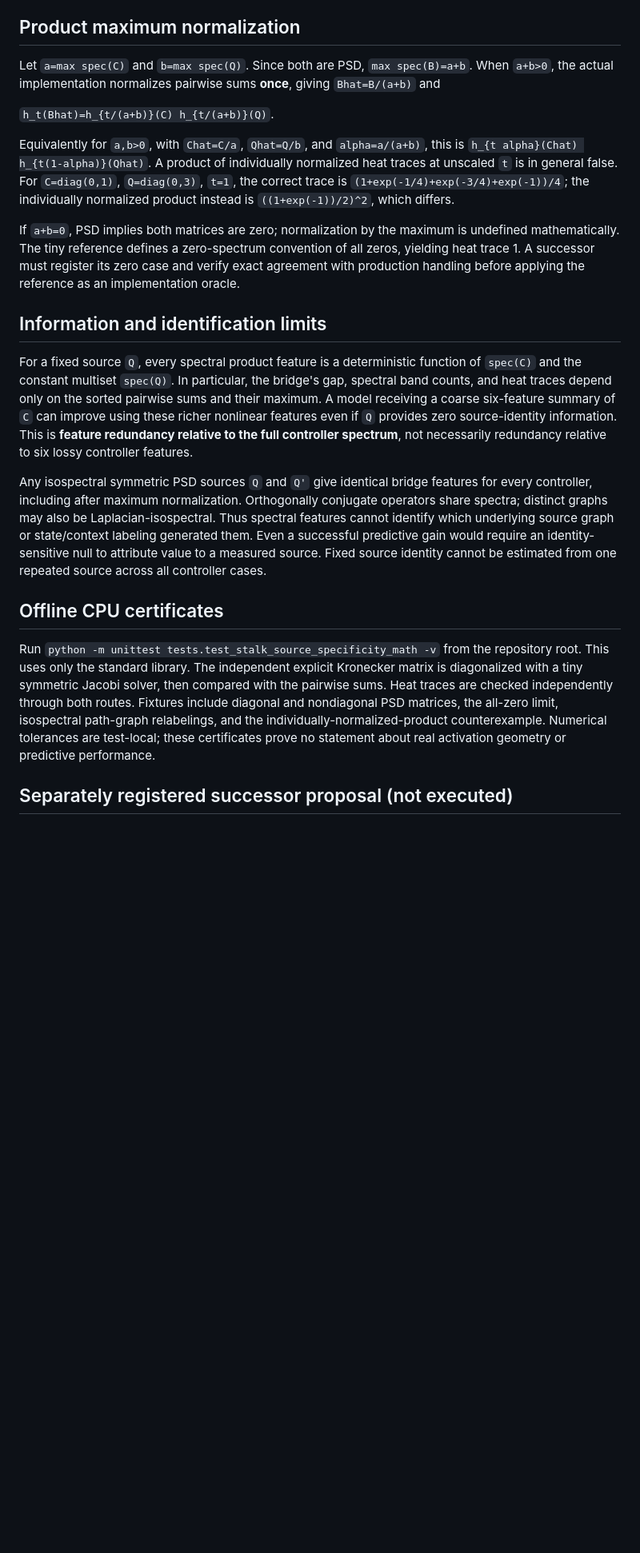
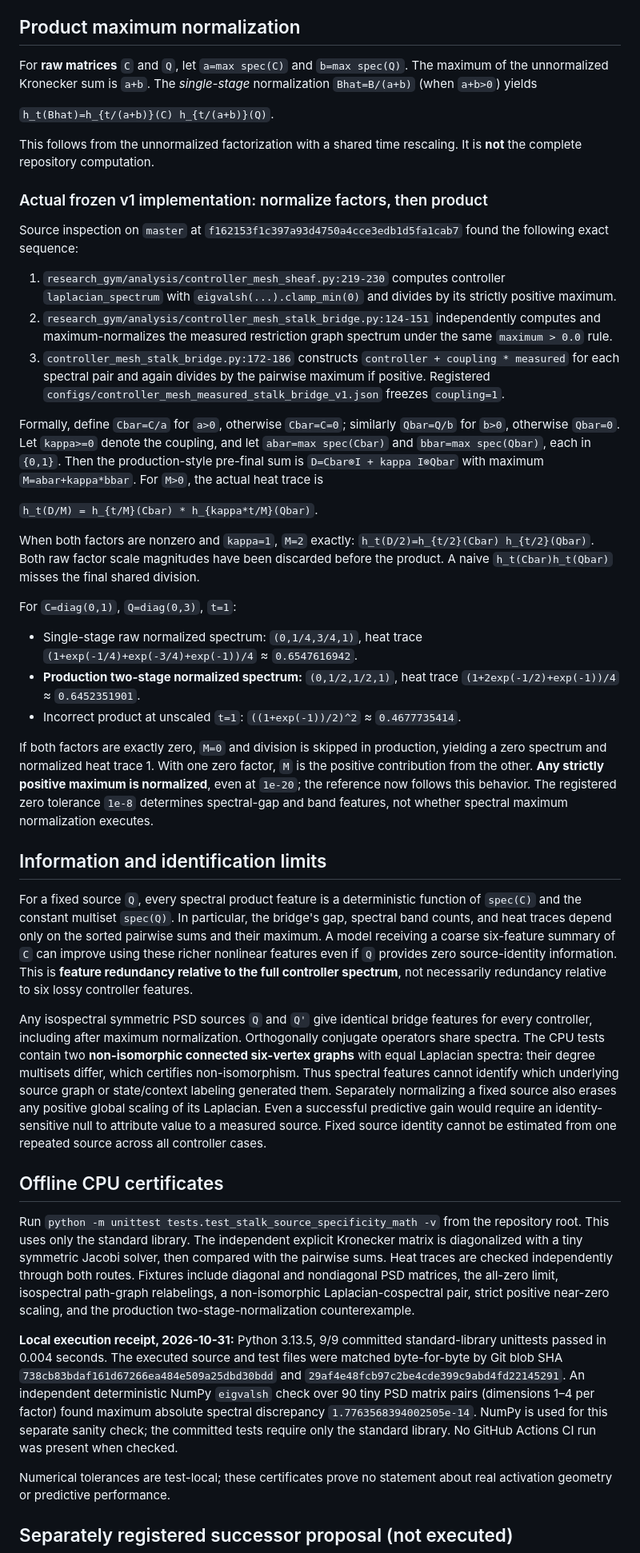
Before and after one commit to MoralityLabAI/HybridTRMLDT, a Markdown page: docs/controller_mesh_source_specificity_math_audit.md, the part around the change. Shown at 80% size. Rendered like a GitHub page; blank space fills up the shorter version.

Commit message:
Document actual two-stage bridge normalization and verified CPU test evidence

```diff
--- a/docs/controller_mesh_source_specificity_math_audit.md
+++ b/docs/controller_mesh_source_specificity_math_audit.md
@@ -28,25 +28,62 @@ the dimension average. It applies before spectral maximum normalization.
 
 ## Product maximum normalization
 
-Let `a=max spec(C)` and `b=max spec(Q)`. Since both are PSD,
-`max spec(B)=a+b`. When `a+b>0`, the actual implementation normalizes
-pairwise sums **once**, giving `Bhat=B/(a+b)` and
+For **raw matrices** `C` and `Q`, let `a=max spec(C)` and
+`b=max spec(Q)`. The maximum of the unnormalized Kronecker sum is `a+b`.
+The *single-stage* normalization `Bhat=B/(a+b)` (when `a+b>0`) yields
 
 `h_t(Bhat)=h_{t/(a+b)}(C) h_{t/(a+b)}(Q)`.
 
-Equivalently for `a,b>0`, with `Chat=C/a`, `Qhat=Q/b`, and
-`alpha=a/(a+b)`, this is
-`h_{t alpha}(Chat) h_{t(1-alpha)}(Qhat)`.
-A product of individually normalized heat traces at unscaled `t` is in
-general false. For `C=diag(0,1)`, `Q=diag(0,3)`, `t=1`, the correct
-trace is `(1+exp(-1/4)+exp(-3/4)+exp(-1))/4`; the individually normalized
-product instead is `((1+exp(-1))/2)^2`, which differs.
+This follows from the unnormalized factorization with a shared time
+rescaling. It is **not** the complete repository computation.
 
-If `a+b=0`, PSD implies both matrices are zero; normalization by the
-maximum is undefined mathematically. The tiny reference defines a
-zero-spectrum convention of all zeros, yielding heat trace 1. A successor
-must register its zero case and verify exact agreement with production
-handling before applying the reference as an implementation oracle.
+### Actual frozen v1 implementation: normalize factors, then product
+
+Source inspection on `master` at `f162153f1c397a93d4750a4cce3edb1d5fa1cab7`
+found the following exact sequence:
+
+1. `research_gym/analysis/controller_mesh_sheaf.py:219-230` computes
+   controller `laplacian_spectrum` with `eigvalsh(...).clamp_min(0)`
+   and divides by its strictly positive maximum.
+2. `research_gym/analysis/controller_mesh_stalk_bridge.py:124-151`
+   independently computes and maximum-normalizes the measured
+   restriction graph spectrum under the same `maximum > 0.0` rule.
+3. `controller_mesh_stalk_bridge.py:172-186` constructs
+   `controller + coupling * measured` for each spectral pair and
+   again divides by the pairwise maximum if positive.
+   Registered `configs/controller_mesh_measured_stalk_bridge_v1.json`
+   freezes `coupling=1`.
+
+Formally, define `Cbar=C/a` for `a>0`, otherwise `Cbar=C=0`;
+similarly `Qbar=Q/b` for `b>0`, otherwise `Qbar=0`. Let
+`kappa>=0` denote the coupling, and let `abar=max spec(Cbar)` and
+`bbar=max spec(Qbar)`, each in `{0,1}`.
+Then the production-style pre-final sum is
+`D=Cbar⊗I + kappa I⊗Qbar` with maximum
+`M=abar+kappa*bbar`. For `M>0`, the actual heat trace is
+
+`h_t(D/M) = h_{t/M}(Cbar) * h_{kappa*t/M}(Qbar)`.
+
+When both factors are nonzero and `kappa=1`, `M=2` exactly:
+`h_t(D/2)=h_{t/2}(Cbar) h_{t/2}(Qbar)`.
+Both raw factor scale magnitudes have been discarded before the product.
+A naive `h_t(Cbar)h_t(Qbar)` misses the final shared division.
+
+For `C=diag(0,1)`, `Q=diag(0,3)`, `t=1`:
+- Single-stage raw normalized spectrum: `(0,1/4,3/4,1)`,
+  heat trace `(1+exp(-1/4)+exp(-3/4)+exp(-1))/4` ≈ `0.6547616942`.
+- **Production two-stage normalized spectrum:** `(0,1/2,1/2,1)`,
+  heat trace `(1+2exp(-1/2)+exp(-1))/4` ≈ `0.6452351901`.
+- Incorrect product at unscaled `t=1`: `((1+exp(-1))/2)^2`
+  ≈ `0.4677735414`.
+
+If both factors are exactly zero, `M=0` and division is skipped in
+production, yielding a zero spectrum and normalized heat trace 1.
+With one zero factor, `M` is the positive contribution from the other.
+**Any strictly positive maximum is normalized**, even at `1e-20`;
+the reference now follows this behavior. The registered zero tolerance
+`1e-8` determines spectral-gap and band features, not whether spectral
+maximum normalization executes.
 
 ## Information and identification limits
 
@@ -61,9 +98,12 @@ redundancy relative to six lossy controller features.
 
 Any isospectral symmetric PSD sources `Q` and `Q'` give identical bridge
 features for every controller, including after maximum normalization.
-Orthogonally conjugate operators share spectra; distinct graphs may also be
-Laplacian-isospectral. Thus spectral features cannot identify which
-underlying source graph or state/context labeling generated them.
+Orthogonally conjugate operators share spectra. The CPU tests contain two
+**non-isomorphic connected six-vertex graphs** with equal Laplacian
+spectra: their degree multisets differ, which certifies non-isomorphism.
+Thus spectral features cannot identify which underlying source graph or
+state/context labeling generated them. Separately normalizing a fixed
+source also erases any positive global scaling of its Laplacian.
 Even a successful predictive gain would require an identity-sensitive null
 to attribute value to a measured source. Fixed source identity cannot be
 estimated from one repeated source across all controller cases.
@@ -76,7 +116,20 @@ independent explicit Kronecker matrix is diagonalized with a tiny symmetric
 Jacobi solver, then compared with the pairwise sums. Heat traces are
 checked independently through both routes. Fixtures include diagonal and
 nondiagonal PSD matrices, the all-zero limit, isospectral path-graph
-relabelings, and the individually-normalized-product counterexample.
+relabelings, a non-isomorphic Laplacian-cospectral pair, strict positive
+near-zero scaling, and the production two-stage-normalization counterexample.
+
+**Local execution receipt, 2026-10-31:** Python 3.13.5, 9/9 committed
+standard-library unittests passed in 0.004 seconds. The executed source
+and test files were matched byte-for-byte by Git blob SHA
+`738cb83bdaf161d67266ea484e509a25dbd30bdd` and
+`29af4e48fcb97c2be4cde399c9abd4fd22145291`.
+An independent deterministic NumPy `eigvalsh` check over 90 tiny PSD
+matrix pairs (dimensions 1–4 per factor) found maximum absolute spectral
+discrepancy `1.7763568394002505e-14`. NumPy is used for this separate
+sanity check; the committed tests require only the standard library.
+No GitHub Actions CI run was present when checked.
+
 Numerical tolerances are test-local; these certificates prove no statement
 about real activation geometry or predictive performance.
 
```
